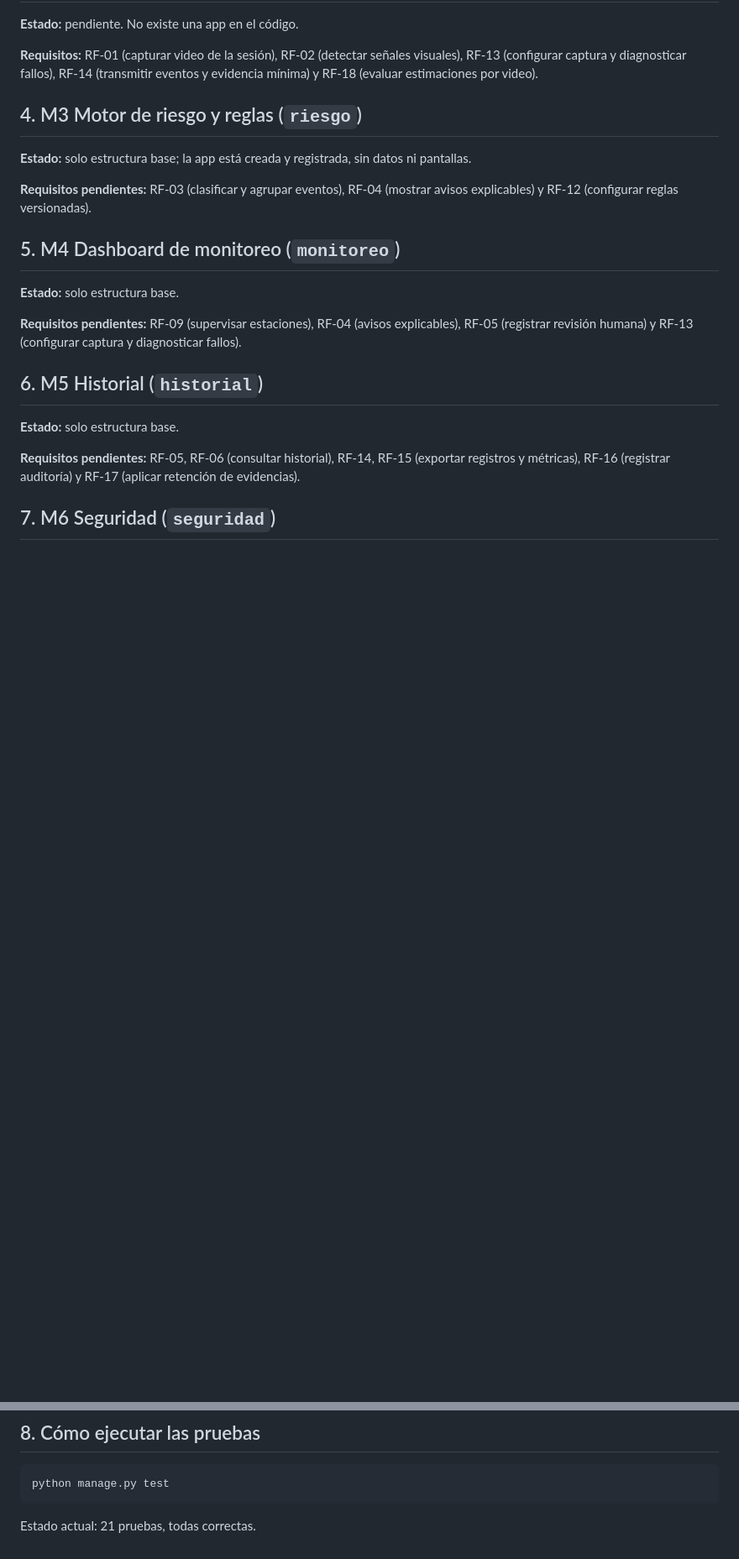
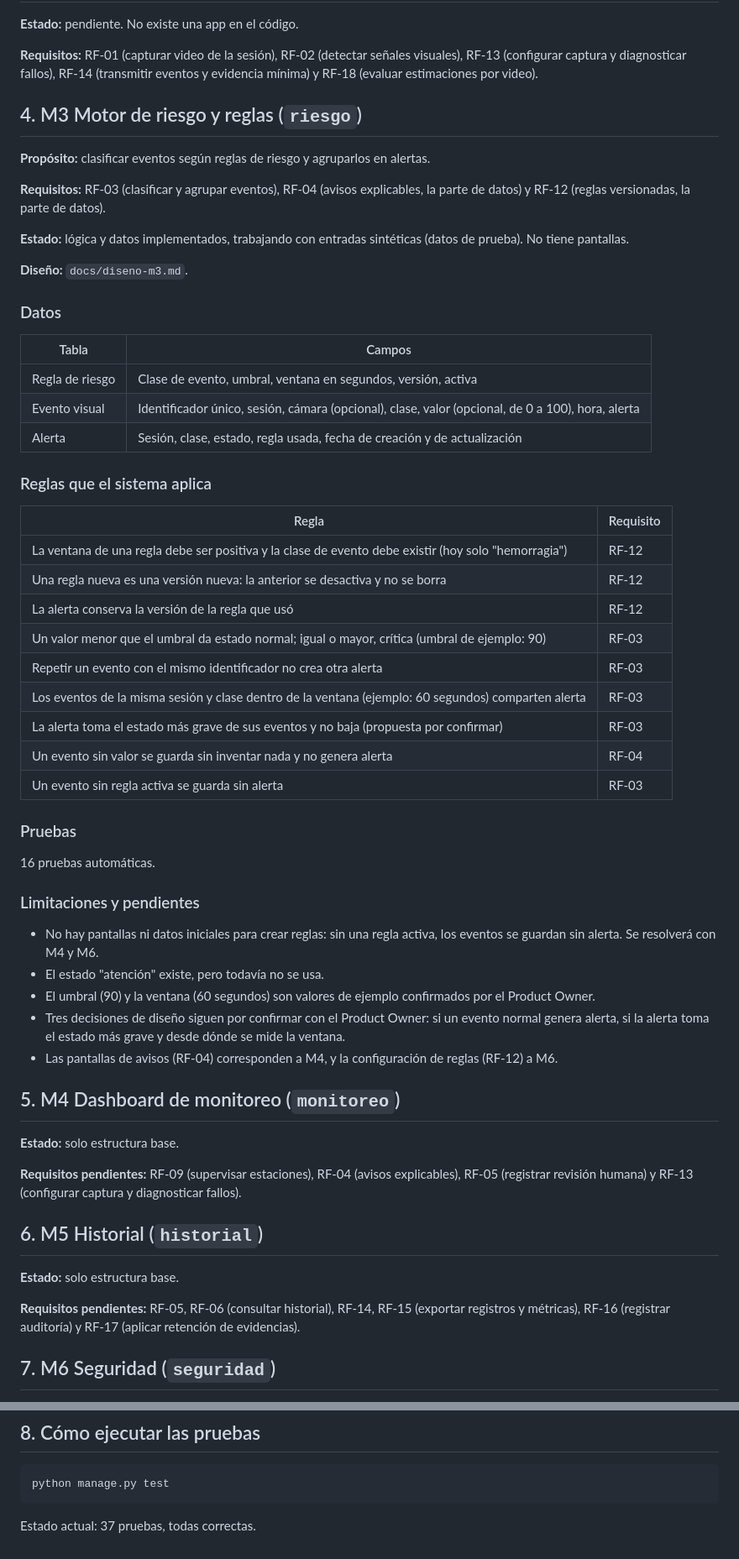
Before and after one commit to Darix-io/Proyecto-hemo-vision-alert, a Markdown page: docs/modulos.md, 2 parts joined by grey strips. Shown at 84% size. GitHub-like rendering; blank space fills up the shorter version.

Commit message:
docs: documenta M3 en la ficha de módulos

````diff
--- a/docs/modulos.md
+++ b/docs/modulos.md
@@ -68,9 +68,47 @@ Los requisitos (RF) y su asignación a módulos salen de `docs/backlog.md`. El e
 
 ## 4. M3 Motor de riesgo y reglas (`riesgo`)
 
-**Estado:** solo estructura base; la app está creada y registrada, sin datos ni pantallas.
+**Propósito:** clasificar eventos según reglas de riesgo y agruparlos en alertas.
 
-**Requisitos pendientes:** RF-03 (clasificar y agrupar eventos), RF-04 (mostrar avisos explicables) y RF-12 (configurar reglas versionadas).
+**Requisitos:** RF-03 (clasificar y agrupar eventos), RF-04 (avisos explicables, la parte de datos) y RF-12 (reglas versionadas, la parte de datos).
+
+**Estado:** lógica y datos implementados, trabajando con entradas sintéticas (datos de prueba). No tiene pantallas.
+
+**Diseño:** `docs/diseno-m3.md`.
+
+### Datos
+
+| Tabla | Campos |
+|---|---|
+| Regla de riesgo | Clase de evento, umbral, ventana en segundos, versión, activa |
+| Evento visual | Identificador único, sesión, cámara (opcional), clase, valor (opcional, de 0 a 100), hora, alerta |
+| Alerta | Sesión, clase, estado, regla usada, fecha de creación y de actualización |
+
+### Reglas que el sistema aplica
+
+| Regla | Requisito |
+|---|---|
+| La ventana de una regla debe ser positiva y la clase de evento debe existir (hoy solo "hemorragia") | RF-12 |
+| Una regla nueva es una versión nueva: la anterior se desactiva y no se borra | RF-12 |
+| La alerta conserva la versión de la regla que usó | RF-12 |
+| Un valor menor que el umbral da estado normal; igual o mayor, crítica (umbral de ejemplo: 90) | RF-03 |
+| Repetir un evento con el mismo identificador no crea otra alerta | RF-03 |
+| Los eventos de la misma sesión y clase dentro de la ventana (ejemplo: 60 segundos) comparten alerta | RF-03 |
+| La alerta toma el estado más grave de sus eventos y no baja (propuesta por confirmar) | RF-03 |
+| Un evento sin valor se guarda sin inventar nada y no genera alerta | RF-04 |
+| Un evento sin regla activa se guarda sin alerta | RF-03 |
+
+### Pruebas
+
+16 pruebas automáticas.
+
+### Limitaciones y pendientes
+
+- No hay pantallas ni datos iniciales para crear reglas: sin una regla activa, los eventos se guardan sin alerta. Se resolverá con M4 y M6.
+- El estado "atención" existe, pero todavía no se usa.
+- El umbral (90) y la ventana (60 segundos) son valores de ejemplo confirmados por el Product Owner.
+- Tres decisiones de diseño siguen por confirmar con el Product Owner: si un evento normal genera alerta, si la alerta toma el estado más grave y desde dónde se mide la ventana.
+- Las pantallas de avisos (RF-04) corresponden a M4, y la configuración de reglas (RF-12) a M6.
 
 ## 5. M4 Dashboard de monitoreo (`monitoreo`)
 
@@ -108,4 +146,4 @@ Los requisitos (RF) y su asignación a módulos salen de `docs/backlog.md`. El e
 python manage.py test
 ```
 
-Estado actual: 21 pruebas, todas correctas.
+Estado actual: 37 pruebas, todas correctas.
````
Also changed, not shown: other parts of docs/modulos.md (+2 -2 lines).
